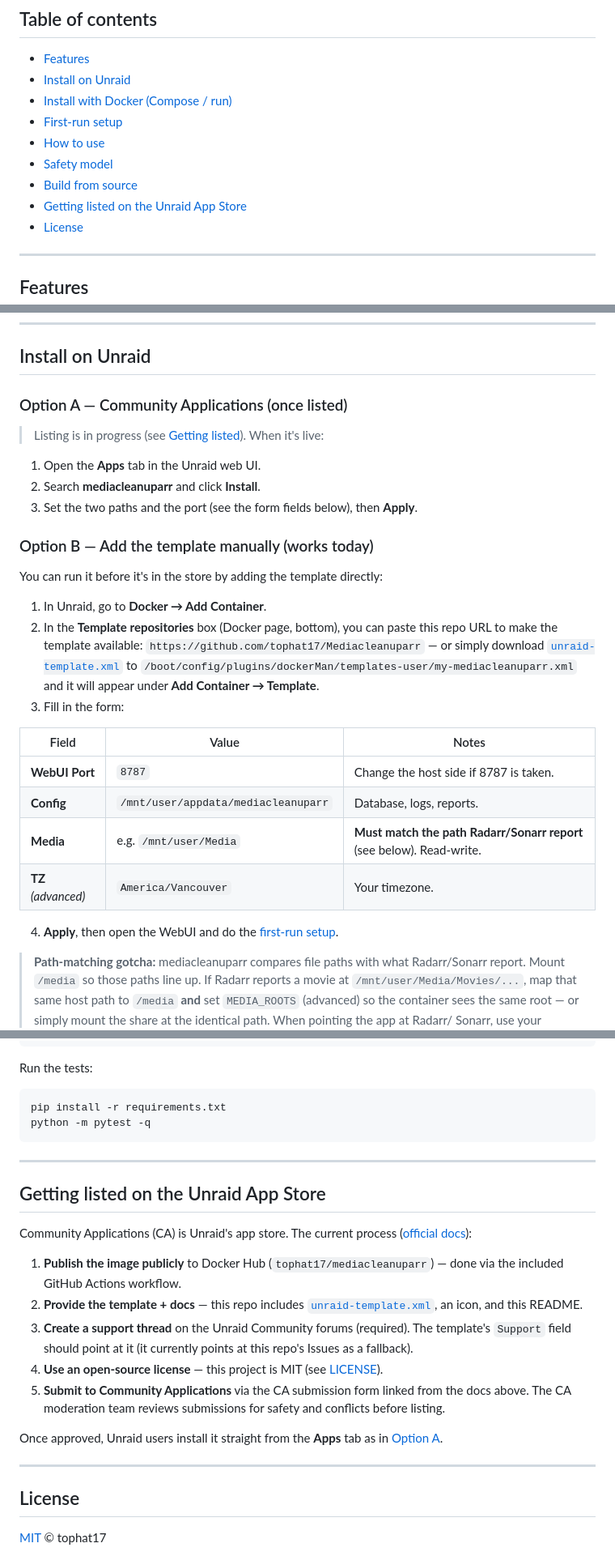
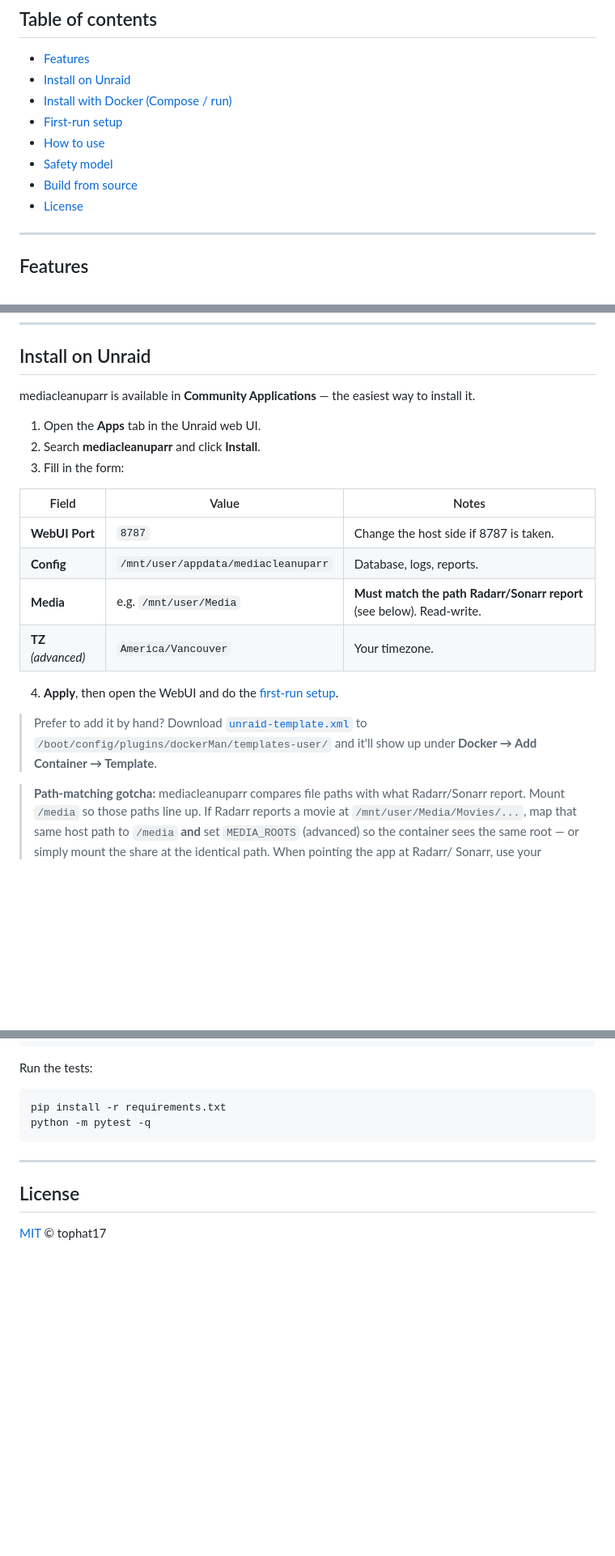
Before and after one commit to tophat17/Mediacleanuparr, a Markdown page: README.md, 3 parts joined by grey strips. Shown at 81% size. Rendered like a GitHub page; blank space fills up the shorter version.

```diff
--- a/README.md
+++ b/README.md
@@ -43,7 +43,6 @@ outside your media folder.
 - [How to use](#how-to-use)
 - [Safety model](#safety-model)
 - [Build from source](#build-from-source)
-- [Getting listed on the Unraid App Store](#getting-listed-on-the-unraid-app-store)
 - [License](#license)
 
 ---
@@ -81,27 +80,11 @@ outside your media folder.
 
 ## Install on Unraid
 
-### Option A — Community Applications (once listed)
-
-> Listing is in progress (see [Getting listed](#getting-listed-on-the-unraid-app-store)).
-> When it's live:
+mediacleanuparr is available in **Community Applications** — the easiest way to
+install it.
 
 1. Open the **Apps** tab in the Unraid web UI.
 2. Search **mediacleanuparr** and click **Install**.
-3. Set the two paths and the port (see the form fields below), then **Apply**.
-
-### Option B — Add the template manually (works today)
-
-You can run it before it's in the store by adding the template directly:
-
-1. In Unraid, go to **Docker → Add Container**.
-2. In the **Template repositories** box (Docker page, bottom), you can paste this
-   repo URL to make the template available:
-   `https://github.com/tophat17/Mediacleanuparr`
-   — or simply download
-   [`unraid-template.xml`](unraid-template.xml) to
-   `/boot/config/plugins/dockerMan/templates-user/my-mediacleanuparr.xml` and it
-   will appear under **Add Container → Template**.
 3. Fill in the form:
 
 | Field | Value | Notes |
@@ -112,6 +95,10 @@ You can run it before it's in the store by adding the template directly:
 | **TZ** *(advanced)* | `America/Vancouver` | Your timezone. |
 
 4. **Apply**, then open the WebUI and do the [first-run setup](#first-run-setup).
+
+> Prefer to add it by hand? Download [`unraid-template.xml`](unraid-template.xml)
+> to `/boot/config/plugins/dockerMan/templates-user/` and it'll show up under
+> **Docker → Add Container → Template**.
 
 > **Path-matching gotcha:** mediacleanuparr compares file paths with what
 > Radarr/Sonarr report. Mount `/media` so those paths line up. If Radarr reports
@@ -228,28 +215,6 @@ python -m pytest -q
 
 ---
 
-## Getting listed on the Unraid App Store
-
-Community Applications (CA) is Unraid's app store. The current process
-([official docs](https://docs.unraid.net/unraid-os/using-unraid-to/run-docker-containers/community-applications/)):
-
-1. **Publish the image publicly** to Docker Hub (`tophat17/mediacleanuparr`) — done
-   via the included GitHub Actions workflow.
-2. **Provide the template + docs** — this repo includes
-   [`unraid-template.xml`](unraid-template.xml), an icon, and this README.
-3. **Create a support thread** on the Unraid Community forums (required). The
-   template's `Support` field should point at it (it currently points at this
-   repo's Issues as a fallback).
-4. **Use an open-source license** — this project is MIT (see [LICENSE](LICENSE)).
-5. **Submit to Community Applications** via the CA submission form linked from the
-   docs above. The CA moderation team reviews submissions for safety and
-   conflicts before listing.
-
-Once approved, Unraid users install it straight from the **Apps** tab as in
-[Option A](#install-on-unraid).
-
----
-
 ## License
 
 [MIT](LICENSE) © tophat17
```
